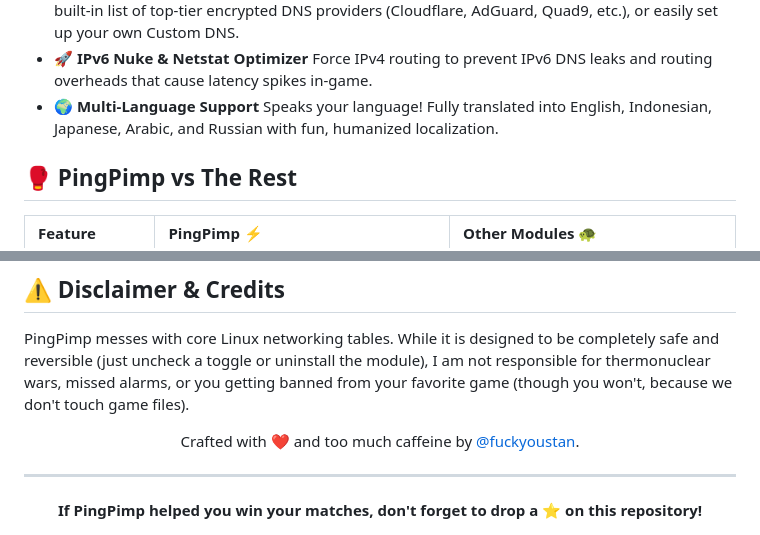
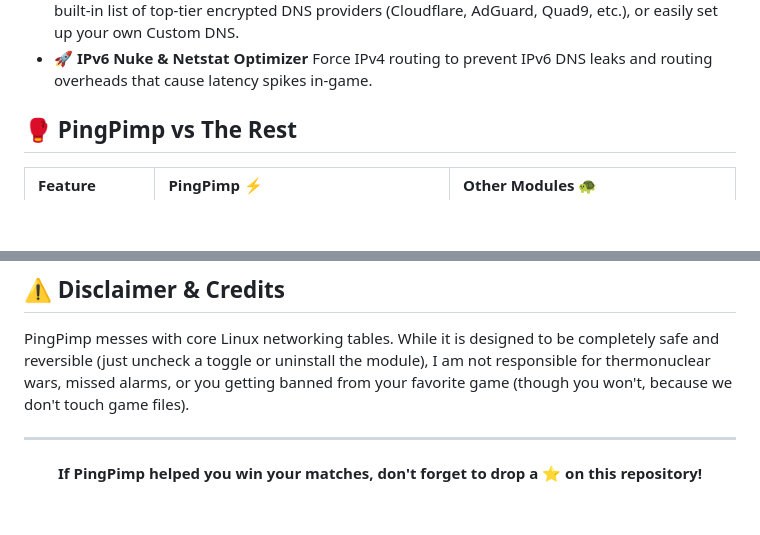
Before and after one commit to fuckyoustan/PingPimp, a Markdown page: README.md, 2 parts joined by grey strips. Drawn GitHub-style; blank space fills up the shorter version.

Commit message:
Update README to remove language support and credits
Removed multi-language support section and author credit.

```diff
--- a/README.md
+++ b/README.md
@@ -32,8 +32,6 @@ PingPimp is packed with real, measurable network manipulation tools accessible v
     Secure your queries and bypass restrictions. Choose from our massive, built-in list of top-tier encrypted DNS providers (Cloudflare, AdGuard, Quad9, etc.), or easily set up your own Custom DNS.
 * 🚀 **IPv6 Nuke & Netstat Optimizer**
     Force IPv4 routing to prevent IPv6 DNS leaks and routing overheads that cause latency spikes in-game.
-* 🌍 **Multi-Language Support**
-    Speaks your language! Fully translated into English, Indonesian, Japanese, Arabic, and Russian with fun, humanized localization.
 
 ## 🥊 PingPimp vs The Rest
 
@@ -83,12 +81,6 @@ Got a question, bug report, or just want to hang out with fellow flashaholics? J
 ## ⚠️ Disclaimer & Credits
 PingPimp messes with core Linux networking tables. While it is designed to be completely safe and reversible (just uncheck a toggle or uninstall the module), I am not responsible for thermonuclear wars, missed alarms, or you getting banned from your favorite game (though you won't, because we don't touch game files).
 
-<div align="center">
-
-Crafted with ❤️ and too much caffeine by [@fuckyoustan](https://github.com/fuckyoustan).
-
-</div>
-
 ---
 <div align="center">
   <b>If PingPimp helped you win your matches, don't forget to drop a ⭐ on this repository!</b>
```
